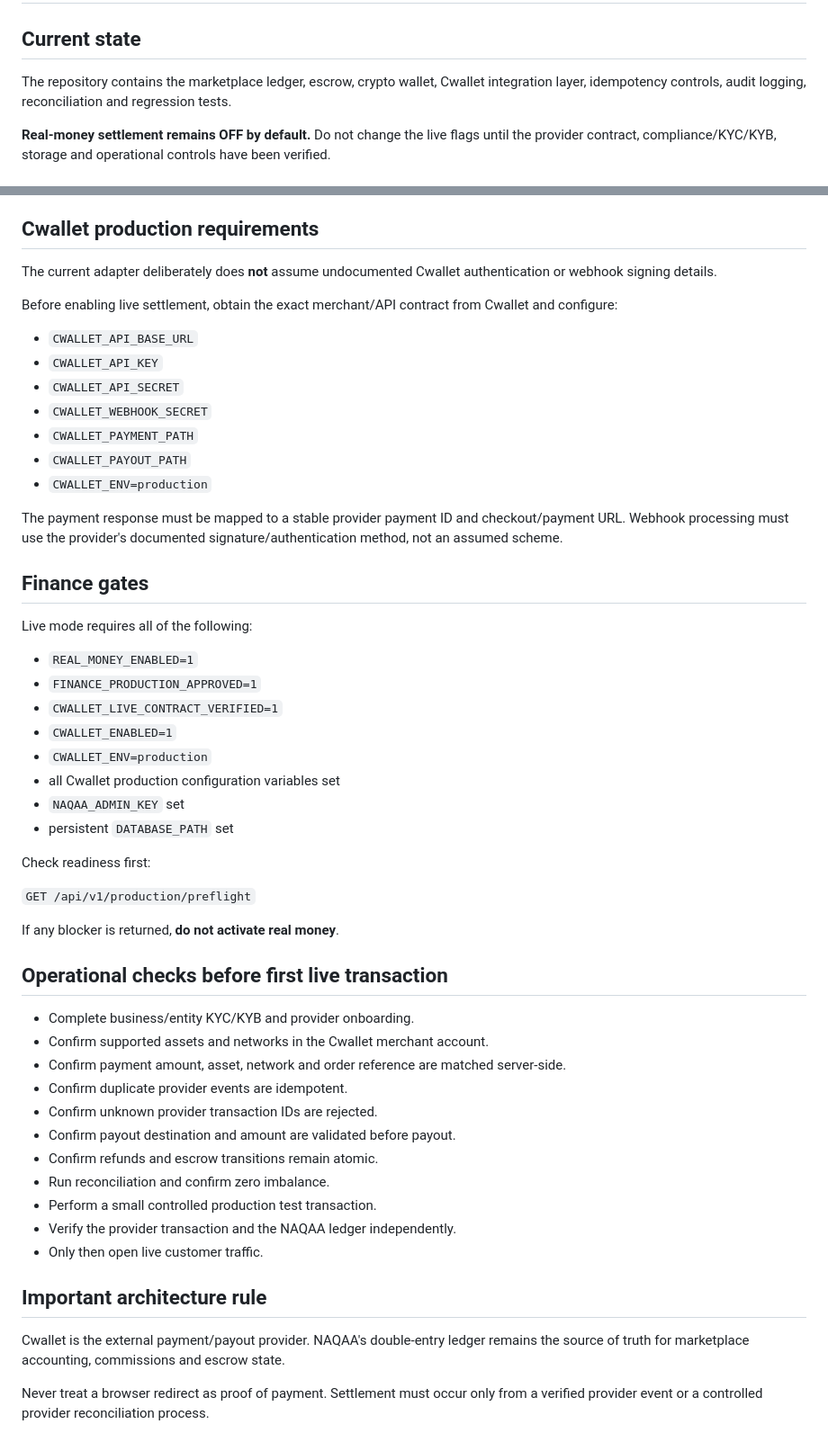
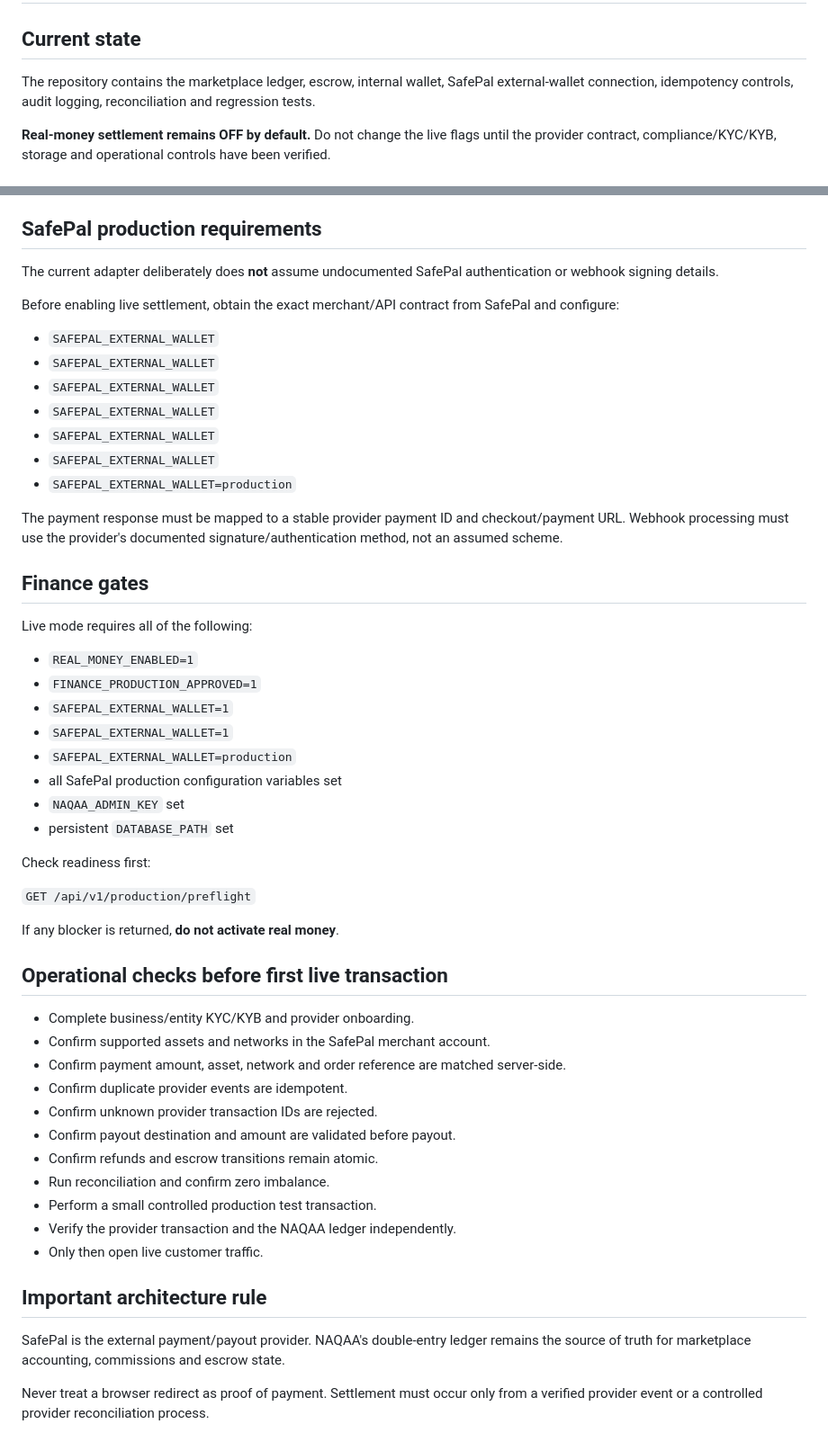
Before and after one commit to naqaaholding-create/NaqaaHOLDING-, a Markdown page: docs/PRODUCTION_GO_LIVE.md, 2 parts joined by grey strips. Shown at 90% size. Drawn GitHub-style.

Commit message:
Update production handoff for SafePal architecture

```diff
--- a/docs/PRODUCTION_GO_LIVE.md
+++ b/docs/PRODUCTION_GO_LIVE.md
@@ -2,7 +2,7 @@
 
 ## Current state
 
-The repository contains the marketplace ledger, escrow, crypto wallet, Cwallet integration layer, idempotency controls, audit logging, reconciliation and regression tests.
+The repository contains the marketplace ledger, escrow, internal wallet, SafePal external-wallet connection, idempotency controls, audit logging, reconciliation and regression tests.
 
 **Real-money settlement remains OFF by default.** Do not change the live flags until the provider contract, compliance/KYC/KYB, storage and operational controls have been verified.
 
@@ -16,19 +16,19 @@ The repository contains the marketplace ledger, escrow, crypto wallet, Cwallet i
 6. Configure a strong `NAQAA_ADMIN_KEY` as a secret.
 7. Keep backups and test restoration before accepting real funds.
 
-## Cwallet production requirements
+## SafePal production requirements
 
-The current adapter deliberately does **not** assume undocumented Cwallet authentication or webhook signing details.
+The current adapter deliberately does **not** assume undocumented SafePal authentication or webhook signing details.
 
-Before enabling live settlement, obtain the exact merchant/API contract from Cwallet and configure:
+Before enabling live settlement, obtain the exact merchant/API contract from SafePal and configure:
 
-- `CWALLET_API_BASE_URL`
-- `CWALLET_API_KEY`
-- `CWALLET_API_SECRET`
-- `CWALLET_WEBHOOK_SECRET`
-- `CWALLET_PAYMENT_PATH`
-- `CWALLET_PAYOUT_PATH`
-- `CWALLET_ENV=production`
+- `SAFEPAL_EXTERNAL_WALLET`
+- `SAFEPAL_EXTERNAL_WALLET`
+- `SAFEPAL_EXTERNAL_WALLET`
+- `SAFEPAL_EXTERNAL_WALLET`
+- `SAFEPAL_EXTERNAL_WALLET`
+- `SAFEPAL_EXTERNAL_WALLET`
+- `SAFEPAL_EXTERNAL_WALLET=production`
 
 The payment response must be mapped to a stable provider payment ID and checkout/payment URL. Webhook processing must use the provider's documented signature/authentication method, not an assumed scheme.
 
@@ -38,10 +38,10 @@ Live mode requires all of the following:
 
 - `REAL_MONEY_ENABLED=1`
 - `FINANCE_PRODUCTION_APPROVED=1`
-- `CWALLET_LIVE_CONTRACT_VERIFIED=1`
-- `CWALLET_ENABLED=1`
-- `CWALLET_ENV=production`
-- all Cwallet production configuration variables set
+- `SAFEPAL_EXTERNAL_WALLET=1`
+- `SAFEPAL_EXTERNAL_WALLET=1`
+- `SAFEPAL_EXTERNAL_WALLET=production`
+- all SafePal production configuration variables set
 - `NAQAA_ADMIN_KEY` set
 - persistent `DATABASE_PATH` set
 
@@ -54,7 +54,7 @@ If any blocker is returned, **do not activate real money**.
 ## Operational checks before first live transaction
 
 - Complete business/entity KYC/KYB and provider onboarding.
-- Confirm supported assets and networks in the Cwallet merchant account.
+- Confirm supported assets and networks in the SafePal merchant account.
 - Confirm payment amount, asset, network and order reference are matched server-side.
 - Confirm duplicate provider events are idempotent.
 - Confirm unknown provider transaction IDs are rejected.
@@ -67,7 +67,7 @@ If any blocker is returned, **do not activate real money**.
 
 ## Important architecture rule
 
-Cwallet is the external payment/payout provider. NAQAA's double-entry ledger remains the source of truth for marketplace accounting, commissions and escrow state.
+SafePal is the external payment/payout provider. NAQAA's double-entry ledger remains the source of truth for marketplace accounting, commissions and escrow state.
 
 Never treat a browser redirect as proof of payment. Settlement must occur only from a verified provider event or a controlled provider reconciliation process.
 
```
